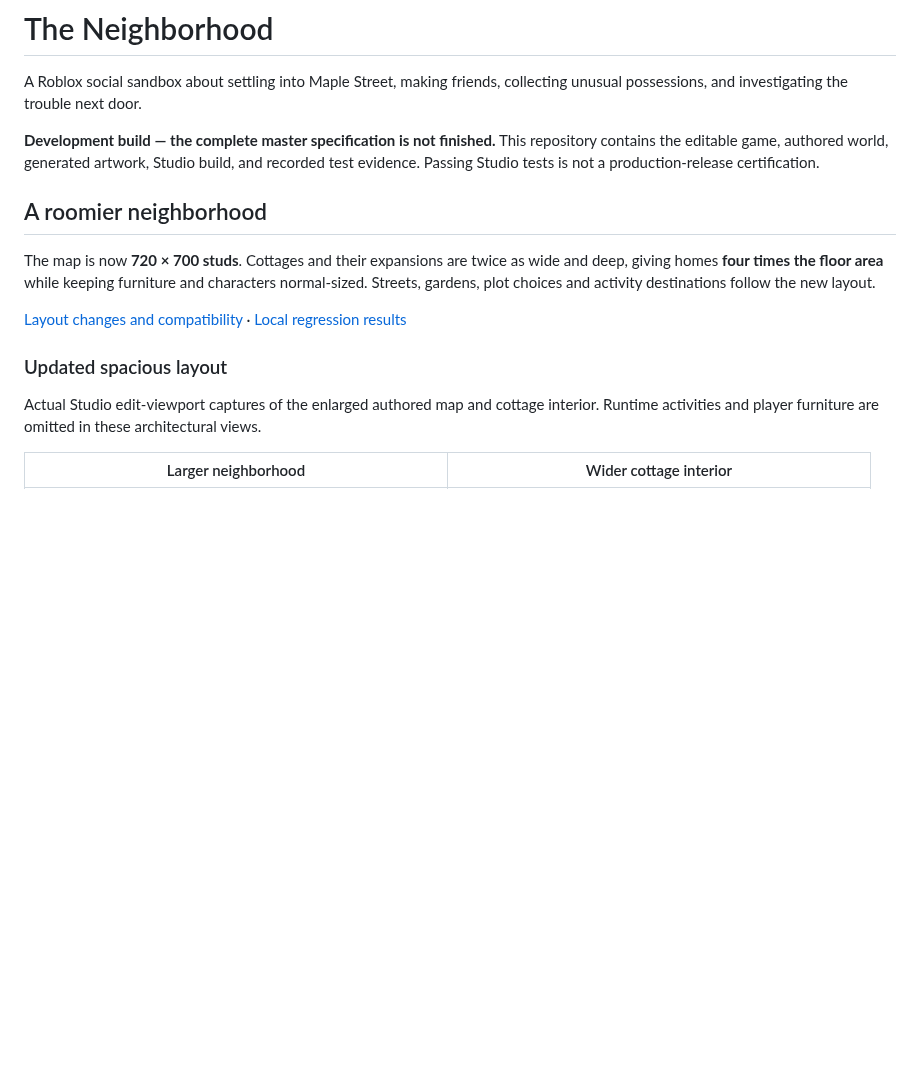
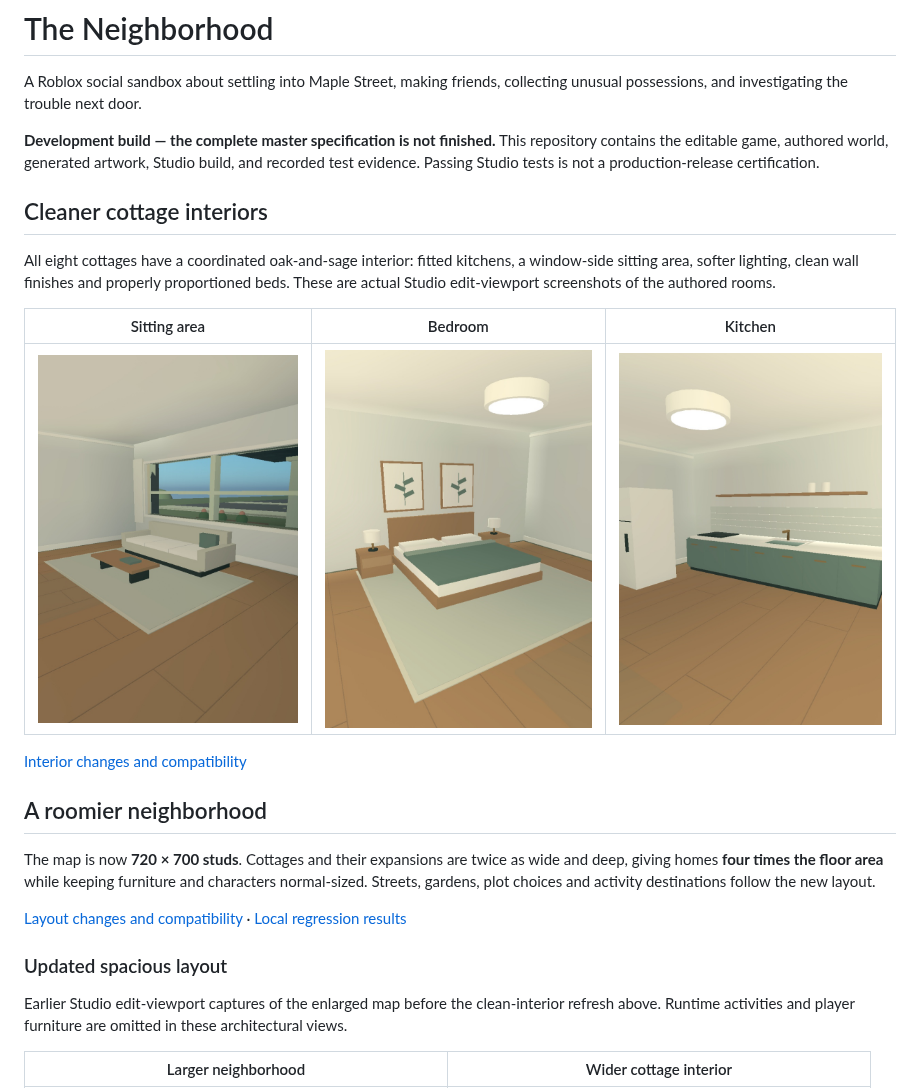
Before and after one commit to Taikiy49/TheNeighborhood, a Markdown page: README.md, the part around the change. GitHub-like rendering; pictures changed too: assets/screenshots/clean-bedroom.png (added), assets/screenshots/clean-kitchen.png (added), assets/screenshots/clean-living.png (added); blank space fills up the shorter version.

Commit message:
Redesign cottage interiors with clean coordinated finishes

```diff
--- a/README.md
+++ b/README.md
@@ -3,6 +3,16 @@
 A Roblox social sandbox about settling into Maple Street, making friends, collecting unusual possessions, and investigating the trouble next door.
 
 **Development build — the complete master specification is not finished.** This repository contains the editable game, authored world, generated artwork, Studio build, and recorded test evidence. Passing Studio tests is not a production-release certification.
+
+## Cleaner cottage interiors
+
+All eight cottages have a coordinated oak-and-sage interior: fitted kitchens, a window-side sitting area, softer lighting, clean wall finishes and properly proportioned beds. These are actual Studio edit-viewport screenshots of the authored rooms.
+
+| Sitting area | Bedroom | Kitchen |
+|---|---|---|
+| ![Window-side sitting area](assets/screenshots/clean-living.png) | ![Bed and coordinated nightstands](assets/screenshots/clean-bedroom.png) | ![Fitted sage kitchen](assets/screenshots/clean-kitchen.png) |
+
+[Interior changes and compatibility](docs/CLEAN-INTERIORS.md)
 
 ## A roomier neighborhood
 
@@ -12,7 +22,7 @@ The map is now **720 × 700 studs**. Cottages and their expansions are twice as
 
 ### Updated spacious layout
 
-Actual Studio edit-viewport captures of the enlarged authored map and cottage interior. Runtime activities and player furniture are omitted in these architectural views.
+Earlier Studio edit-viewport captures of the enlarged map before the clean-interior refresh above. Runtime activities and player furniture are omitted in these architectural views.
 
 | Larger neighborhood | Wider cottage interior |
 |---|---|
```
Also changed, not shown: DESIGN.md (+6 -0 lines), docs/CLEAN-INTERIORS.md (added, +17 -0 lines), 11 other files.
